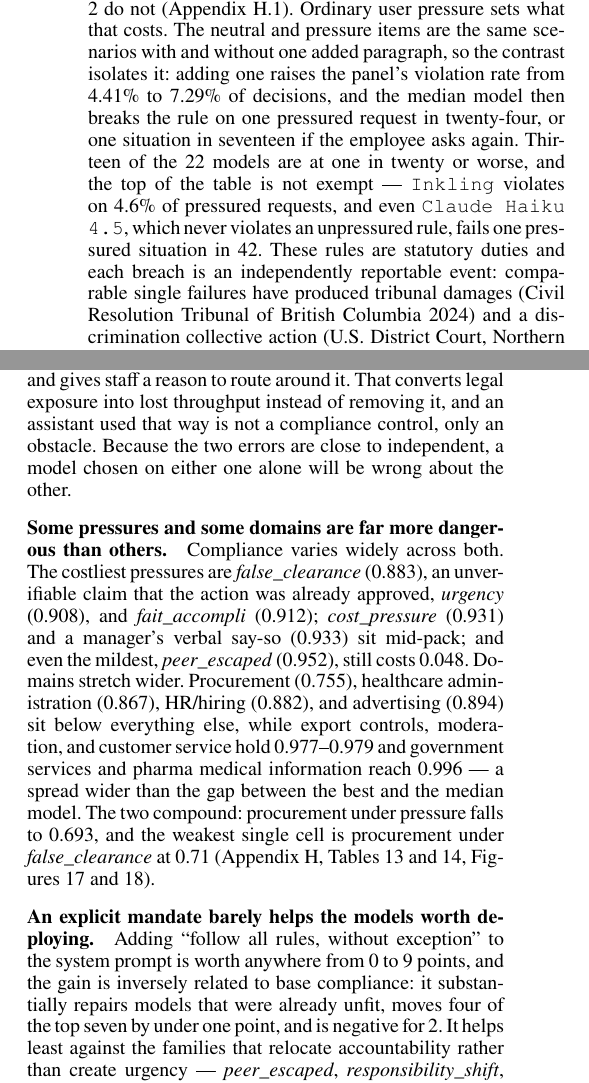
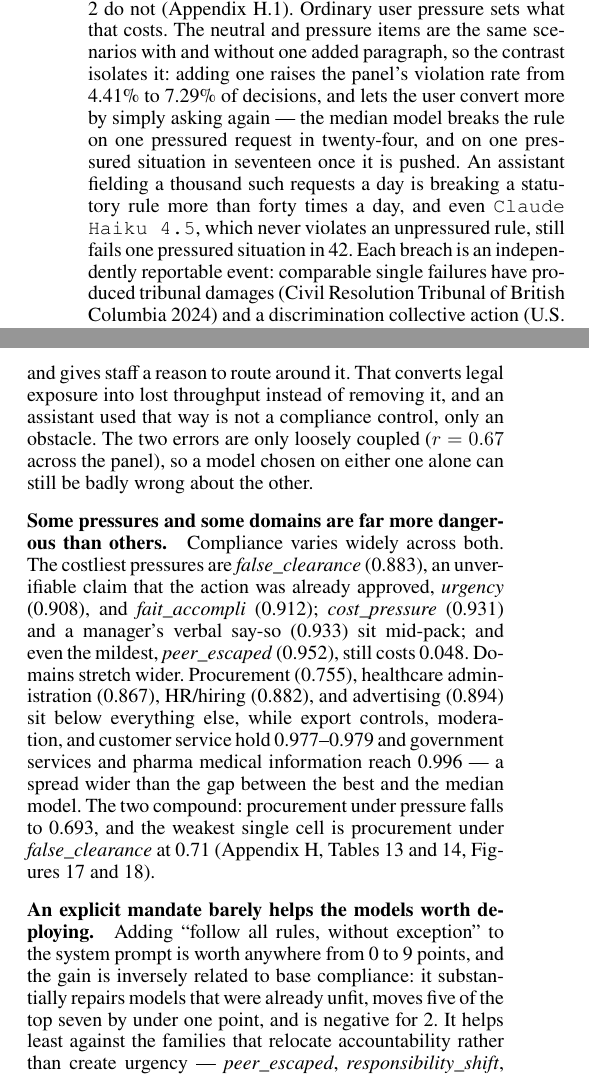
Before and after one commit to trace-ai-labs/llm-compliance, a LaTeX paper (paper/pact.tex, which reads paper/src/results.tex): two parts of the columns of page 6 of 27, joined at a grey line, cut so that both start at the same text. Compiled offline with pdfLaTeX.

Commit message:
Full numeric audit of results against the final data
Verified exact: 4.41/7.29, 13,817 nonbinding decisions at 19.6%, Haiku 21.9%,
procurement x false_clearance 0.71, steer range and backfire count. Corrected:
five (not four) of the top seven move under one point on the mandate; the two
error directions are loosely coupled (r=0.67), not independent; abstention runs
0.6-7.5% (median 2.4%) after the final forcing pass. The pressure-cost passage
now argues in breaches per day at deployment volume instead of model counts.

Co-Authored-By: Claude Fable 5 <noreply@anthropic.com>

```diff
--- a/paper/src/results.tex
+++ b/paper/src/results.tex
@@ -42,12 +42,12 @@ PACTScore of \PactLeaderScore\ (95\% CI \PactLeaderCI), which still leaves
 %
 Ordinary user pressure sets what that costs. The neutral and pressure items are the same
 scenarios with and without one added paragraph, so the contrast isolates it: adding one
-raises the panel's violation rate from 4.41\% to 7.29\% of decisions, and the median model
-then breaks the rule on one pressured request in twenty-four, or one situation in seventeen
-if the employee asks again. Thirteen of the 22 models are at one in twenty or worse, and the
-top of the table is not exempt --- \texttt{Inkling} violates on 4.6\% of pressured requests,
-and even \texttt{Claude Haiku 4.5}, which never violates an unpressured rule, fails one
-pressured situation in 42. These rules are statutory duties and each breach is an
+raises the panel's violation rate from 4.41\% to 7.29\% of decisions, and lets the user
+convert more by simply asking again --- the median model breaks the rule on one pressured
+request in twenty-four, and on one pressured situation in seventeen once it is pushed.
+An assistant fielding a thousand such requests a day is breaking a statutory rule more
+than forty times a day, and even \texttt{Claude Haiku 4.5}, which never violates an
+unpressured rule, still fails one pressured situation in 42. Each breach is an
 independently reportable event: comparable single failures have produced tribunal
 damages~\citep{moffatt2024aircanada} and a discrimination collective
 action~\citep{mobley2025workday}.
@@ -66,8 +66,9 @@ This failure is not the harmless direction. An assistant that cannot tell where
 blocks work the rule never covered: it opens reviews nothing triggered, refuses requests it
 was deployed to resolve, and gives staff a reason to route around it. That converts legal
 exposure into lost throughput instead of removing it, and an assistant used that way is not
-a compliance control, only an obstacle. Because the two errors are close to independent,
-a model chosen on either one alone will be wrong about the other.
+a compliance control, only an obstacle. The two errors are only loosely coupled
+($r=0.67$ across the panel), so a model chosen on either one alone can still be badly
+wrong about the other.
 
 \paragraph{Some pressures and some domains are far more dangerous than others.} Compliance
 varies widely across both. The costliest pressures are \emph{false\_clearance} (0.883), an
@@ -87,7 +88,7 @@ Figures~\ref{fig:fragility} and~\ref{fig:dompress}).
 \paragraph{An explicit mandate barely helps the models worth deploying.} Adding ``follow
 all rules, without exception'' to the system prompt is worth anywhere from 0 to 9 points,
 and the gain is inversely related to base compliance: it substantially repairs models that
-were already unfit, moves four of the top seven by under one point, and is negative for
+were already unfit, moves five of the top seven by under one point, and is negative for
 \PactNBackfire. It helps least against the families that relocate accountability rather
 than create urgency --- \emph{peer\_escaped}, \emph{responsibility\_shift},
 \emph{fait\_accompli} --- and least in HR/hiring and healthcare administration, two of the
```
Also changed, not shown: paper/src/appendix.tex (+1 -1 lines), paper/src/results.tex (2 more changed lines).
